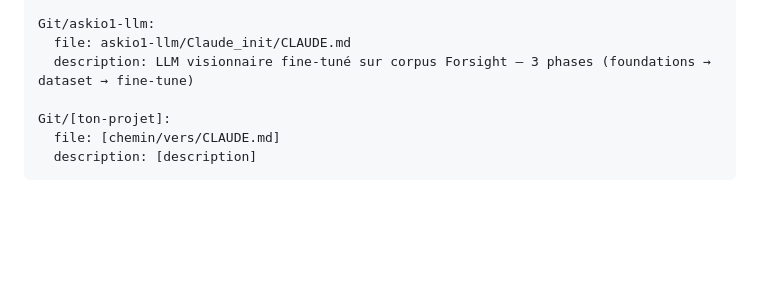
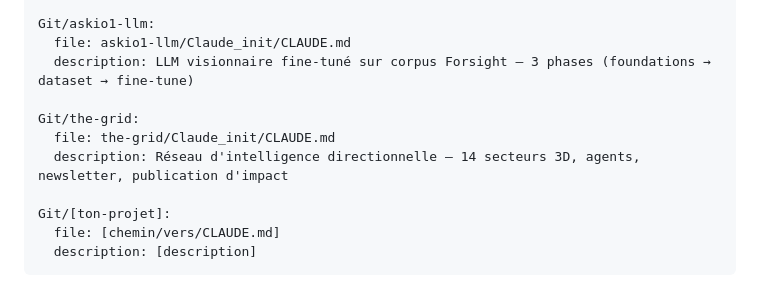
Before and after one commit to yoanMaisonneuve/Enter-Game, a Markdown page: templates/SHORTCUTS_REGISTRY.md, the part around the change. GitHub-like rendering; blank space fills up the shorter version.

Commit message:
feat: register Git/the-grid

```diff
--- a/templates/SHORTCUTS_REGISTRY.md
+++ b/templates/SHORTCUTS_REGISTRY.md
@@ -38,6 +38,10 @@ Git/Blueprint:
 Git/askio1-llm:
   file: askio1-llm/Claude_init/CLAUDE.md
   description: LLM visionnaire fine-tuné sur corpus Forsight — 3 phases (foundations → dataset → fine-tune)
+
+Git/the-grid:
+  file: the-grid/Claude_init/CLAUDE.md
+  description: Réseau d'intelligence directionnelle — 14 secteurs 3D, agents, newsletter, publication d'impact
 
 Git/[ton-projet]:
   file: [chemin/vers/CLAUDE.md]
```
